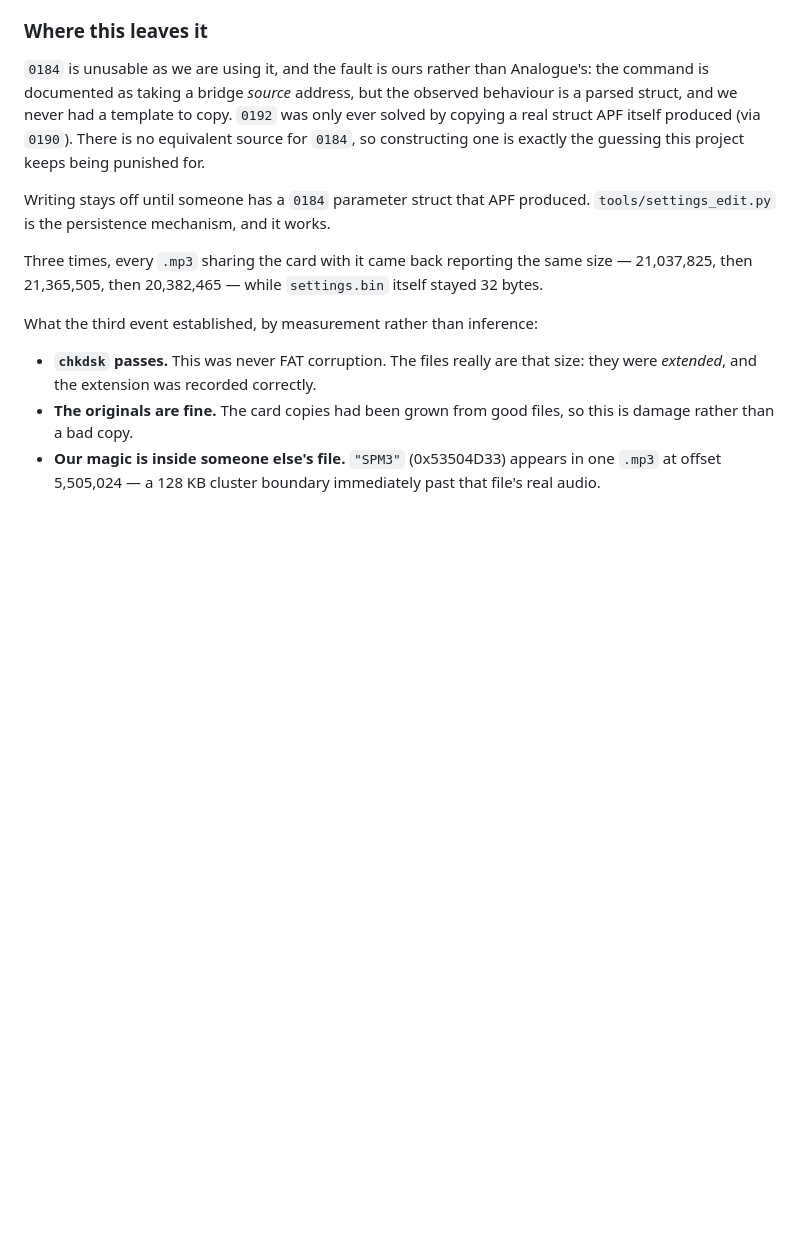
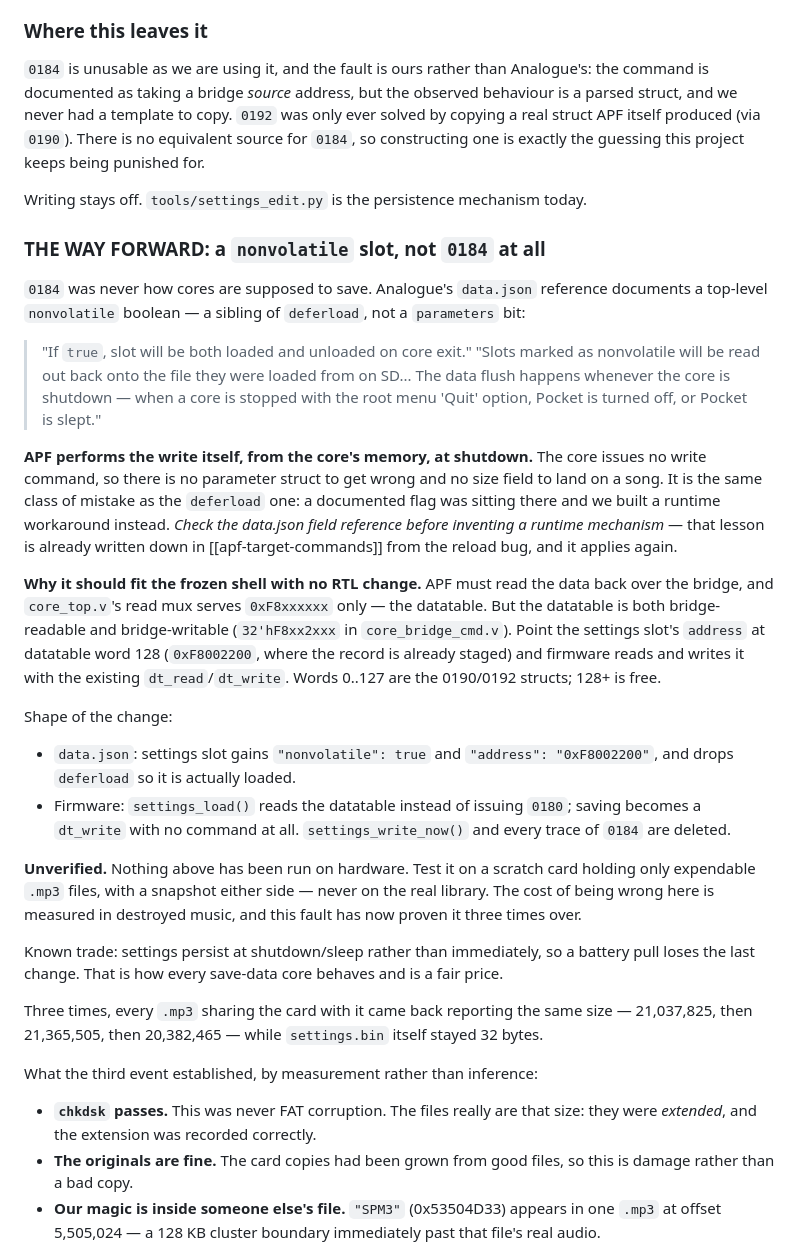
Before and after one commit to harpmudd/HarpMudd.mp3player, a Markdown page: ROADMAP.md, the part around the change. Rendered like a GitHub page; blank space fills up the shorter version.

Commit message:
Roadmap: the fix is a nonvolatile slot, not 0184
0184 was never how cores save. data.json documents a top-level 'nonvolatile'
boolean -- a sibling of deferload, not a parameters bit -- and APF performs
the write itself from the core's memory at shutdown/sleep/power-off. The core
issues no write command, so there is no parameter struct to get wrong and no
size field to land on a song.

Same class of mistake as the deferload bug: a documented flag was sitting
there and we built a runtime workaround instead. The lesson was already
written down from that one.

Should need no RTL change. APF must read the data back over the bridge and the
frozen shell serves 0xF8xxxxxx only -- but that is the datatable, which is both
bridge-readable and bridge-writable. Pointing the slot's address at word 128,
where the record is already staged, lets firmware use the dt_read/dt_write it
already has.

Unverified, and deliberately not built yet. It gets tested on a scratch card of
expendable files with a snapshot either side, never on the real library.

Co-Authored-By: Claude Opus 5 <noreply@anthropic.com>

```diff
--- a/ROADMAP.md
+++ b/ROADMAP.md
@@ -64,8 +64,52 @@ the observed behaviour is a parsed struct, and we never had a template to copy.
 `0190`). There is no equivalent source for `0184`, so constructing one is
 exactly the guessing this project keeps being punished for.
 
-Writing stays off until someone has a `0184` parameter struct that APF produced.
-`tools/settings_edit.py` is the persistence mechanism, and it works.
+Writing stays off. `tools/settings_edit.py` is the persistence mechanism today.
+
+### THE WAY FORWARD: a `nonvolatile` slot, not `0184` at all
+
+`0184` was never how cores are supposed to save. Analogue's `data.json`
+reference documents a top-level `nonvolatile` boolean — a sibling of
+`deferload`, not a `parameters` bit:
+
+> "If `true`, slot will be both loaded and unloaded on core exit."
+> "Slots marked as nonvolatile will be read out back onto the file they were
+> loaded from on SD... The data flush happens whenever the core is shutdown —
+> when a core is stopped with the root menu 'Quit' option, Pocket is turned
+> off, or Pocket is slept."
+
+**APF performs the write itself, from the core's memory, at shutdown.** The core
+issues no write command, so there is no parameter struct to get wrong and no
+size field to land on a song. It is the same class of mistake as the
+`deferload` one: a documented flag was sitting there and we built a runtime
+workaround instead. *Check the data.json field reference before inventing a
+runtime mechanism* — that lesson is already written down in
+[[apf-target-commands]] from the reload bug, and it applies again.
+
+**Why it should fit the frozen shell with no RTL change.** APF must read the
+data back over the bridge, and `core_top.v`'s read mux serves `0xF8xxxxxx`
+only — the datatable. But the datatable is both bridge-readable and
+bridge-writable (`32'hF8xx2xxx` in `core_bridge_cmd.v`). Point the settings
+slot's `address` at datatable word 128 (`0xF8002200`, where the record is
+already staged) and firmware reads and writes it with the existing
+`dt_read`/`dt_write`. Words 0..127 are the 0190/0192 structs; 128+ is free.
+
+Shape of the change:
+
+- `data.json`: settings slot gains `"nonvolatile": true` and
+  `"address": "0xF8002200"`, and drops `deferload` so it is actually loaded.
+- Firmware: `settings_load()` reads the datatable instead of issuing `0180`;
+  saving becomes a `dt_write` with no command at all. `settings_write_now()`
+  and every trace of `0184` are deleted.
+
+**Unverified.** Nothing above has been run on hardware. Test it on a scratch
+card holding only expendable `.mp3` files, with a snapshot either side — never
+on the real library. The cost of being wrong here is measured in destroyed
+music, and this fault has now proven it three times over.
+
+Known trade: settings persist at shutdown/sleep rather than immediately, so a
+battery pull loses the last change. That is how every save-data core behaves
+and is a fair price.
 
 Three times, every `.mp3` sharing the card with it came back reporting the same
 size — 21,037,825, then 21,365,505, then 20,382,465 — while `settings.bin` itself
```
